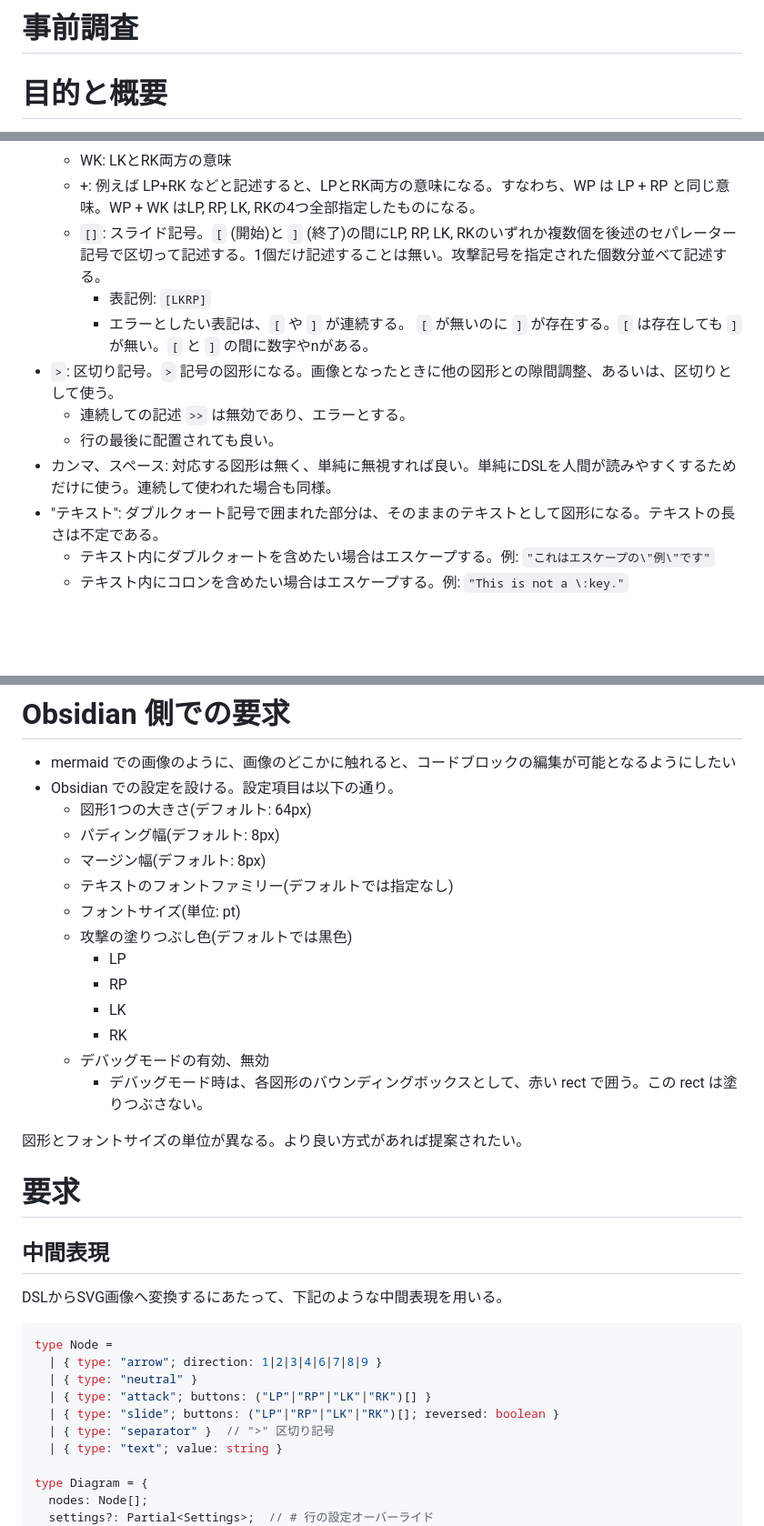
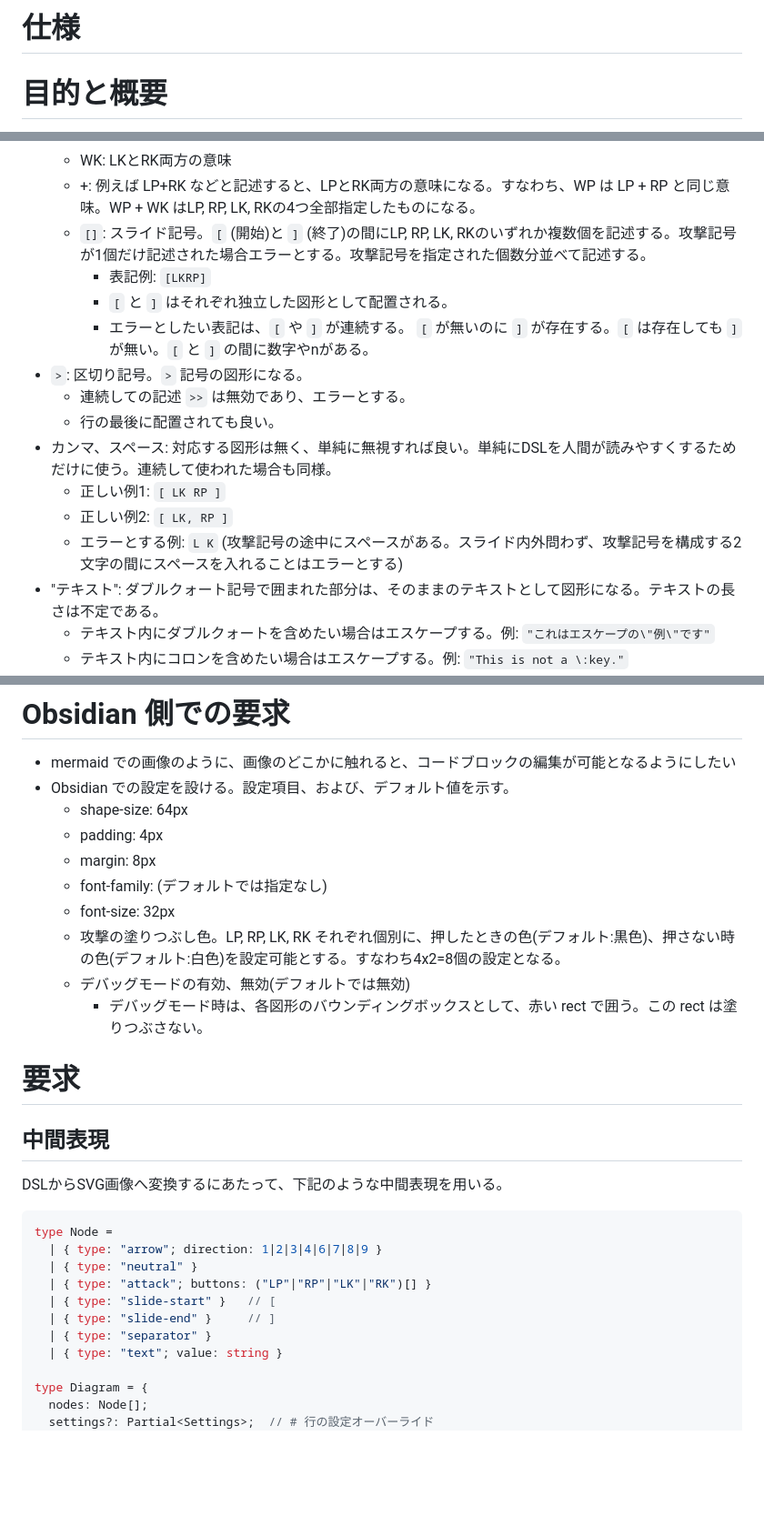
Before and after one commit to osatetsu/tekken-code-image, a Markdown page: SPEC.md, 3 parts joined by grey strips. Shown at 91% size. Drawn GitHub-style; blank space fills up the shorter version.

```diff
--- a/事前調査.md
+++ b/SPEC.md
@@ -1,4 +1,4 @@
-# 事前調査
+# 仕様
 
 # 目的と概要
 
@@ -26,13 +26,17 @@ obsidian 公式の mermaid に似たものにしたいと考えている。
   - WP: LPとRP両方の意味
   - WK: LKとRK両方の意味
   - +: 例えば LP+RK などと記述すると、LPとRK両方の意味になる。すなわち、WP は LP + RP と同じ意味。WP + WK はLP, RP, LK, RKの4つ全部指定したものになる。
-  - `[]`: スライド記号。`[` (開始)と `]` (終了)の間にLP, RP, LK, RKのいずれか複数個を後述のセパレーター記号で区切って記述する。1個だけ記述することは無い。攻撃記号を指定された個数分並べて記述する。
+  - `[]`: スライド記号。`[` (開始)と `]` (終了)の間にLP, RP, LK, RKのいずれか複数個を記述する。攻撃記号が1個だけ記述された場合エラーとする。攻撃記号を指定された個数分並べて記述する。
     - 表記例: `[LKRP]`
+    - `[` と `]` はそれぞれ独立した図形として配置される。
     - エラーとしたい表記は、`[` や `]` が連続する。 `[` が無いのに `]` が存在する。`[` は存在しても `]` が無い。`[` と `]` の間に数字やnがある。
-- `>`: 区切り記号。`>` 記号の図形になる。画像となったときに他の図形との隙間調整、あるいは、区切りとして使う。
+- `>`: 区切り記号。`>` 記号の図形になる。
   - 連続しての記述 `>>` は無効であり、エラーとする。
   - 行の最後に配置されても良い。
 - カンマ、スペース: 対応する図形は無く、単純に無視すれば良い。単純にDSLを人間が読みやすくするためだけに使う。連続して使われた場合も同様。
+  - 正しい例1: `[ LK RP ]`
+  - 正しい例2: `[ LK, RP ]`
+  - エラーとする例: `L K`  (攻撃記号の途中にスペースがある。スライド内外問わず、攻撃記号を構成する2文字の間にスペースを入れることはエラーとする)
 - "テキスト": ダブルクォート記号で囲まれた部分は、そのままのテキストとして図形になる。テキストの長さは不定である。
   - テキスト内にダブルクォートを含めたい場合はエスケープする。例: `"これはエスケープの\"例\"です"`
   - テキスト内にコロンを含めたい場合はエスケープする。例: `"This is not a \:key."`
@@ -160,21 +148,15 @@ CSS での書き方に近い。
 # Obsidian 側での要求
 
 - mermaid での画像のように、画像のどこかに触れると、コードブロックの編集が可能となるようにしたい
-- Obsidian での設定を設ける。設定項目は以下の通り。
-  - 図形1つの大きさ(デフォルト: 64px)
-  - パディング幅(デフォルト: 8px)
-  - マージン幅(デフォルト: 8px)
-  - テキストのフォントファミリー(デフォルトでは指定なし)
-  - フォントサイズ(単位: pt)
-  - 攻撃の塗りつぶし色(デフォルトでは黒色)
-    - LP
-    - RP
-    - LK
-    - RK
-  - デバッグモードの有効、無効
+- Obsidian での設定を設ける。設定項目、および、デフォルト値を示す。
+  - shape-size: 64px
+  - padding: 4px
+  - margin: 8px
+  - font-family: (デフォルトでは指定なし)
+  - font-size: 32px
+  - 攻撃の塗りつぶし色。LP, RP, LK, RK それぞれ個別に、押したときの色(デフォルト:黒色)、押さない時の色(デフォルト:白色)を設定可能とする。すなわち4x2=8個の設定となる。
+  - デバッグモードの有効、無効(デフォルトでは無効)
     - デバッグモード時は、各図形のバウンディングボックスとして、赤い rect で囲う。この rect は塗りつぶさない。
-
-図形とフォントサイズの単位が異なる。より良い方式があれば提案されたい。
 
 # 要求
 
@@ -187,8 +169,9 @@ type Node =
   | { type: "arrow"; direction: 1|2|3|4|6|7|8|9 }
   | { type: "neutral" }
   | { type: "attack"; buttons: ("LP"|"RP"|"LK"|"RK")[] }
-  | { type: "slide"; buttons: ("LP"|"RP"|"LK"|"RK")[]; reversed: boolean }
-  | { type: "separator" }  // ">" 区切り記号
+  | { type: "slide-start" }   // [
+  | { type: "slide-end" }     // ]
+  | { type: "separator" }
   | { type: "text"; value: string }
 
 type Diagram = {
```
Also changed, not shown: other parts of SPEC.md (+75 -75 lines).
